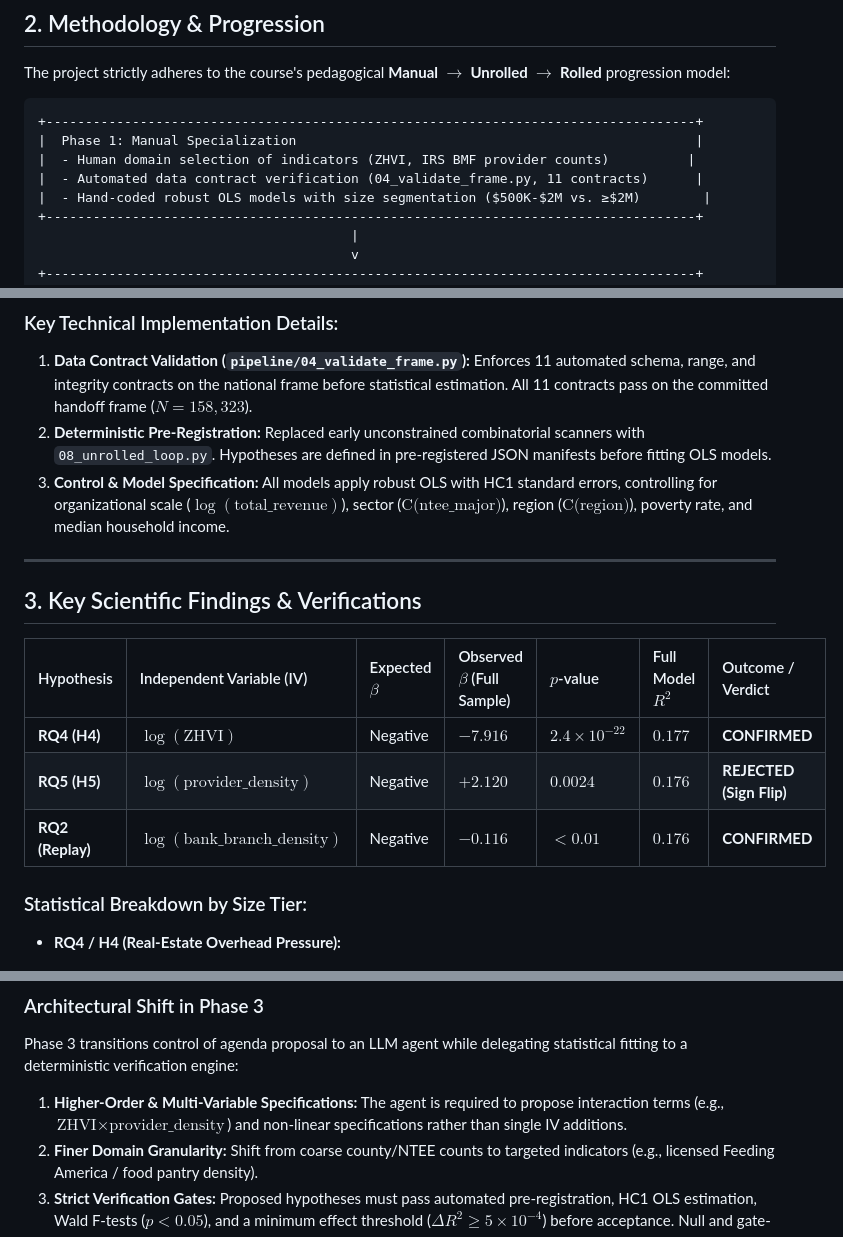
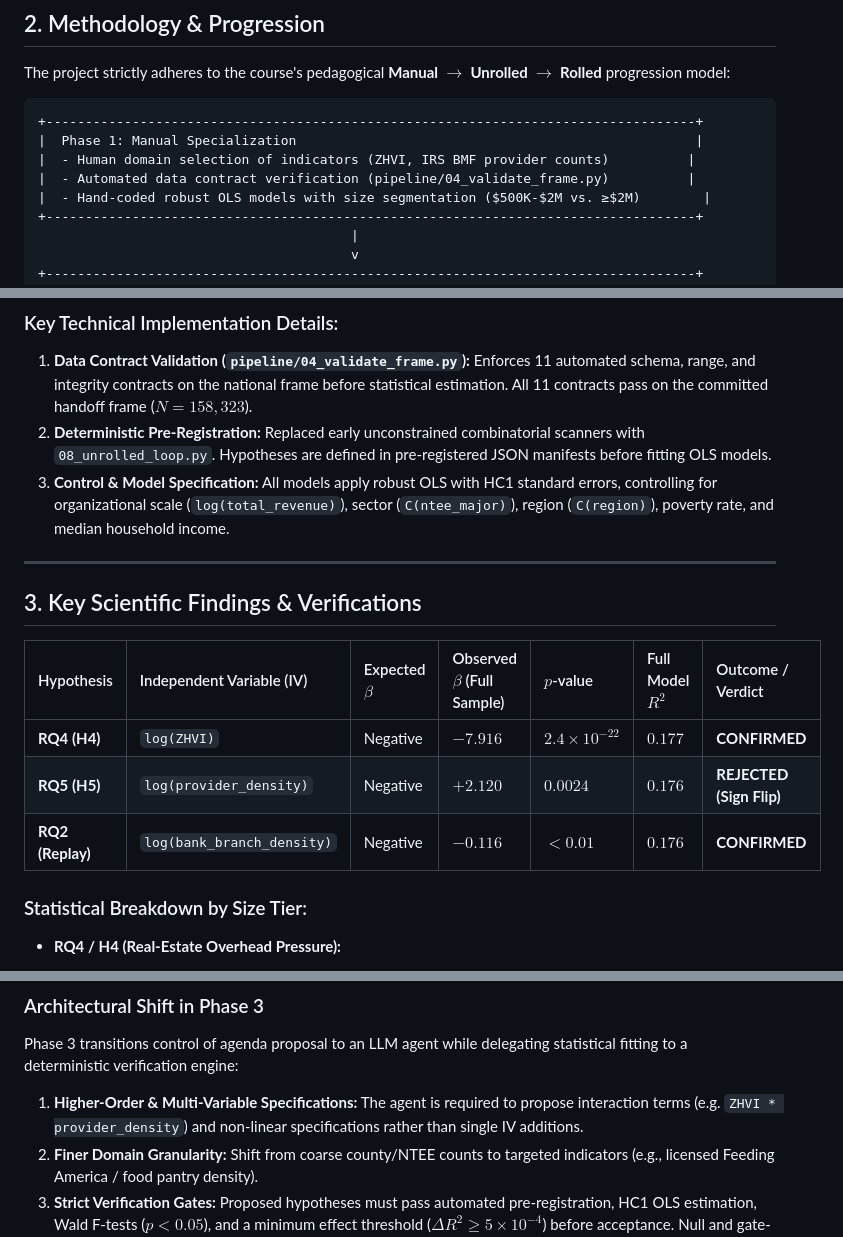
Before and after one commit to hjang311/CS-6365, a Markdown page: Checkpoint 3/docs/Checkpoint_3_Report.md, 3 parts joined by grey strips. Drawn GitHub-style.

Commit message:
Fix LaTeX text-mode underscore rendering and table math formatting for GitHub preview

```diff
--- a/Checkpoint 3/docs/Checkpoint_3_Report.md
+++ b/Checkpoint 3/docs/Checkpoint_3_Report.md
@@ -19,7 +19,7 @@ The project strictly adheres to the course's pedagogical **Manual $\rightarrow$
 +-----------------------------------------------------------------------------------+
 |  Phase 1: Manual Specialization                                                   |
 |  - Human domain selection of indicators (ZHVI, IRS BMF provider counts)          |
-|  - Automated data contract verification (04_validate_frame.py, 11 contracts)      |
+|  - Automated data contract verification (pipeline/04_validate_frame.py)          |
 |  - Hand-coded robust OLS models with size segmentation ($500K-$2M vs. ≥$2M)        |
 +-----------------------------------------------------------------------------------+
                                         |
@@ -42,7 +42,7 @@ The project strictly adheres to the course's pedagogical **Manual $\rightarrow$
 ### Key Technical Implementation Details:
 1. **Data Contract Validation (`pipeline/04_validate_frame.py`):** Enforces 11 automated schema, range, and integrity contracts on the national frame before statistical estimation. All 11 contracts pass on the committed handoff frame ($N = 158,323$).
 2. **Deterministic Pre-Registration:** Replaced early unconstrained combinatorial scanners with `08_unrolled_loop.py`. Hypotheses are defined in pre-registered JSON manifests before fitting OLS models.
-3. **Control & Model Specification:** All models apply robust OLS with HC1 standard errors, controlling for organizational scale ($\log(\text{total\_revenue})$), sector ($\text{C(ntee\_major)}$), region ($\text{C(region)}$), poverty rate, and median household income.
+3. **Control & Model Specification:** All models apply robust OLS with HC1 standard errors, controlling for organizational scale (`log(total_revenue)`), sector (`C(ntee_major)`), region (`C(region)`), poverty rate, and median household income.
 
 ---
 
@@ -50,9 +50,9 @@ The project strictly adheres to the course's pedagogical **Manual $\rightarrow$
 
 | Hypothesis | Independent Variable (IV) | Expected $\beta$ | Observed $\beta$ (Full Sample) | $p$-value | Full Model $R^2$ | Outcome / Verdict |
 | :--- | :--- | :--- | :--- | :--- | :--- | :--- |
-| **RQ4 (H4)** | $\log(\text{ZHVI})$ | Negative | **$-7.916$** | $2.4 \times 10^{-22}$ | $0.177$ | **CONFIRMED** |
-| **RQ5 (H5)** | $\log(\text{provider\_density})$ | Negative | **$+2.120$** | $0.0024$ | $0.176$ | **REJECTED (Sign Flip)** |
-| **RQ2 (Replay)** | $\log(\text{bank\_branch\_density})$ | Negative | **$-0.116$** | $< 0.01$ | $0.176$ | **CONFIRMED** |
+| **RQ4 (H4)** | `log(ZHVI)` | Negative | **$-7.916$** | $2.4 \times 10^{-22}$ | $0.177$ | **CONFIRMED** |
+| **RQ5 (H5)** | `log(provider_density)` | Negative | **$+2.120$** | $0.0024$ | $0.176$ | **REJECTED (Sign Flip)** |
+| **RQ2 (Replay)** | `log(bank_branch_density)` | Negative | **$-0.116$** | $< 0.01$ | $0.176$ | **CONFIRMED** |
 
 ### Statistical Breakdown by Size Tier:
 
@@ -83,6 +83,6 @@ The Phase 2 List B experiments demonstrated that in large-sample observational f
 ### Architectural Shift in Phase 3
 Phase 3 transitions control of agenda proposal to an LLM agent while delegating statistical fitting to a deterministic verification engine:
 
-1.  **Higher-Order & Multi-Variable Specifications:** The agent is required to propose interaction terms (e.g., $\text{ZHVI} \times \text{provider\_density}$) and non-linear specifications rather than single IV additions.
+1.  **Higher-Order & Multi-Variable Specifications:** The agent is required to propose interaction terms (e.g. `ZHVI * provider_density`) and non-linear specifications rather than single IV additions.
 2.  **Finer Domain Granularity:** Shift from coarse county/NTEE counts to targeted indicators (e.g., licensed Feeding America / food pantry density).
 3.  **Strict Verification Gates:** Proposed hypotheses must pass automated pre-registration, HC1 OLS estimation, Wald F-tests ($p < 0.05$), and a minimum effect threshold ($\Delta R^2 \ge 5 \times 10^{-4}$) before acceptance. Null and gate-rejected findings remain first-class artifacts in the pipeline's decision log.
```
Also changed, not shown: Checkpoint 1/Checkpoint_1_Report.md (+5 -5 lines), Checkpoint 2/Checkpoint_2_Report.md (+4 -4 lines).
